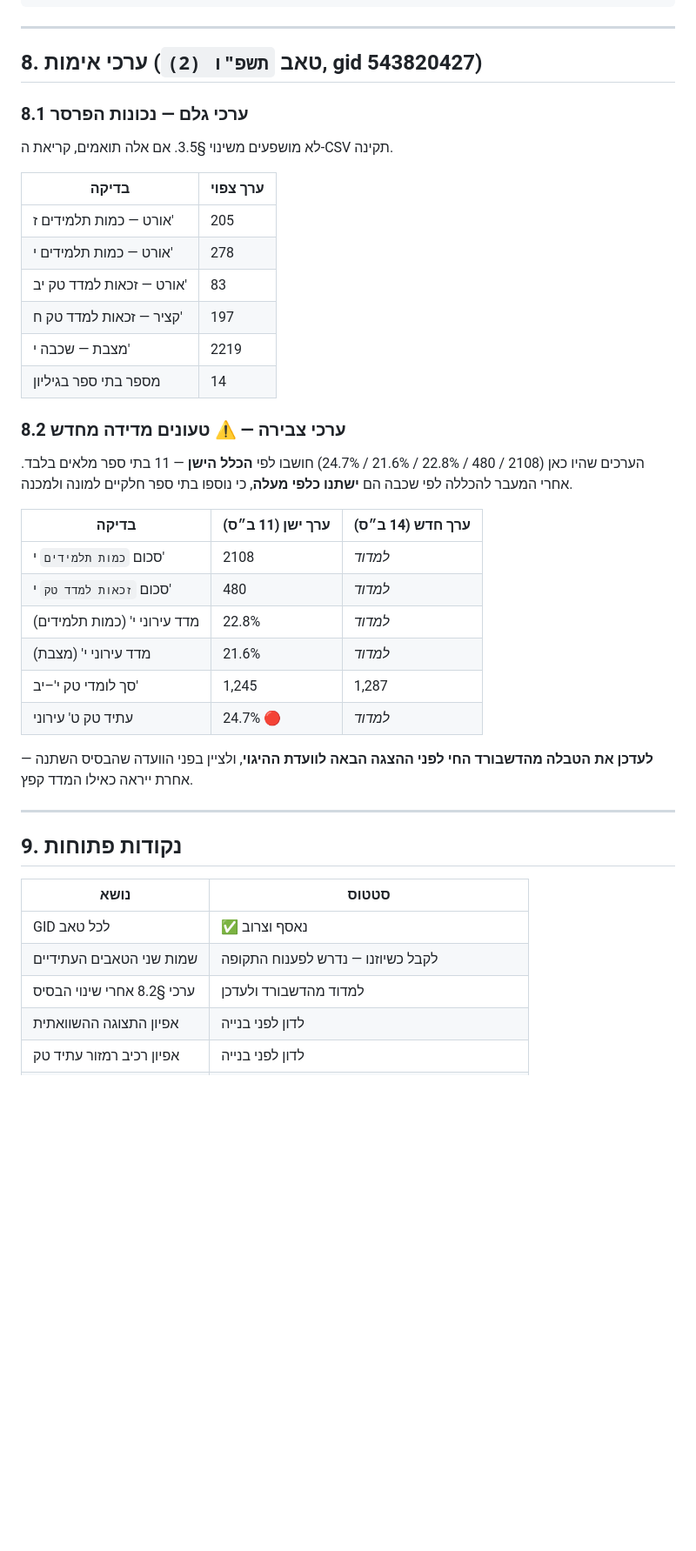
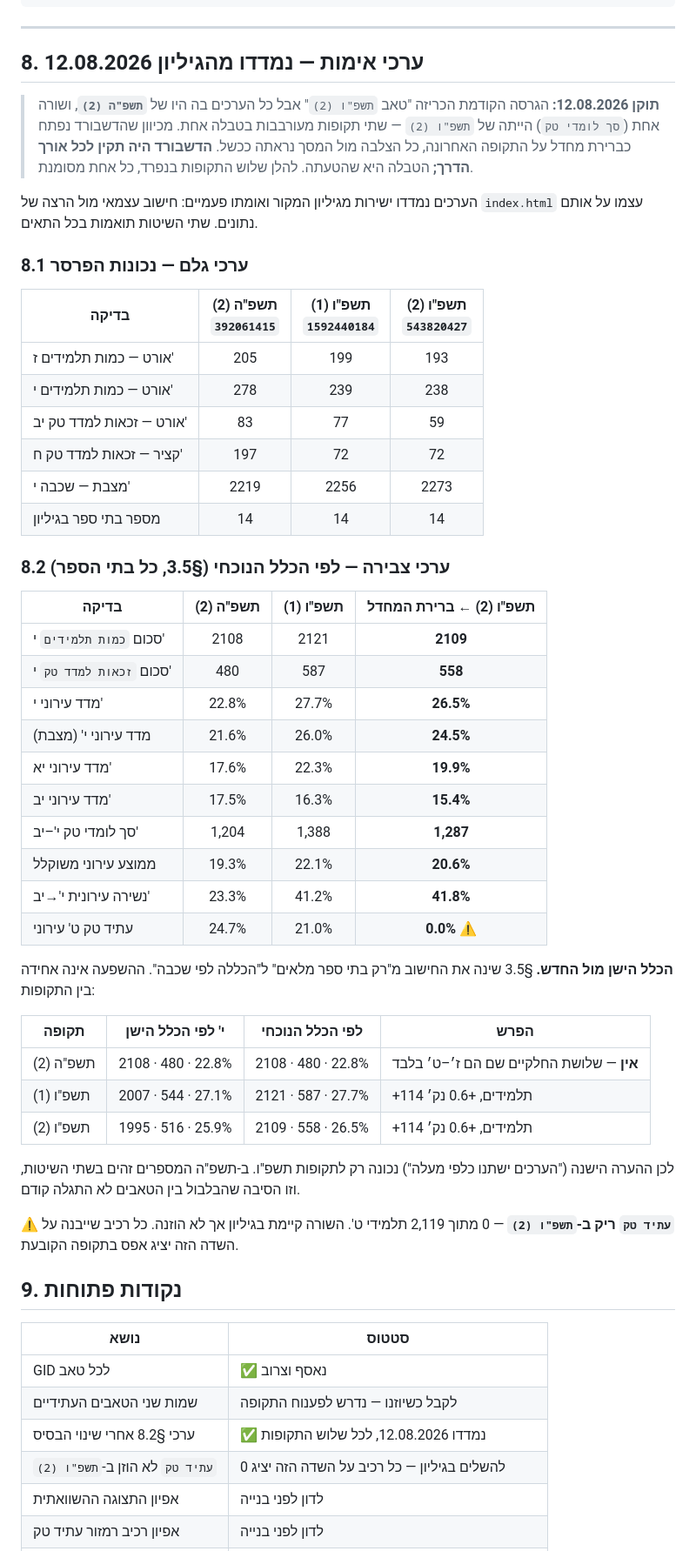
Before and after one commit to ramishaked/HolonTechDeshboard, a Markdown page: holon_live_spec.md, the part around one of its changes. Shown at 87% size. Drawn GitHub-style; blank space fills up the shorter version.

Commit message:
§8 תוקן: הטבלה תיארה טאב אחד וסומנה כאחר
טבלת האימות הכריזה "טאב תשפ"ו (2), gid 543820427", אבל כל ערכיה היו של
תשפ"ה (2): אורט ז'=205, י'=278, זכאות יב'=83, קציר ח'=197, מצבת י'=2219.
שורה אחת בלבד (סך לומדי טק 1,245→1,287) הייתה באמת של תשפ"ו (2) —
שתי תקופות מעורבבות בטבלה אחת.

הדשבורד נפתח כברירת מחדל על התקופה האחרונה, ולכן כל מי שהצליב מול המסך
ראה 26.5% מול 22.8% שכתוב במפרט והיה מסיק שהקוד שבור.

**הדשבורד עצמו תקין.** אומת בשתי דרכים בלתי תלויות: פרסר עצמאי בפייתון על
גיליון המקור, והרצה של index.html עצמו על אותם נתונים דרך Playwright.
שתי השיטות תואמות בכל תא, בשלוש התקופות, בלי שגיאות קונסול.

§8 נכתב מחדש עם טבלה לכל תקופה, מסומנת בשם הטאב ובגיד, ועם השוואה בין
הכלל הישן לחדש. התברר שההנחה "הערכים ישתנו כלפי מעלה אחרי §3.5" נכונה
רק לתשפ"ו — ב-תשפ"ה שתי השיטות זהות, כי שלושת החלקיים שם הם ז׳–ט׳ בלבד.
זו הסיבה שהבלבול בין הטאבים לא התגלה קודם.

§3.2 סומן שהמספרים שבו הם דוגמה מתשפ"ה (2) ולא ערכי ייחוס כלליים.

ממצא נוסף: עתיד טק לא הוזן בתשפ"ו (2) — 0 מתוך 2,119 תלמידי ט׳, מול
24.7% בתשפ"ה (2). נרשם ב-§9 ו-§11; רלוונטי לרמזור עתיד טק.

אין שינוי קוד — מסמך בלבד.

Co-Authored-By: Claude Opus 5 <noreply@anthropic.com>
Claude-Session: https://claude.ai/code/session_014tJtVu1xDV2MnEo5CPnD4L

```diff
--- a/holon_live_spec.md
+++ b/holon_live_spec.md
@@ -305,39 +308,57 @@ const GID_MAP = {
 
 ---
 
-## 8. ערכי אימות (טאב `תשפ"ו (2)`, gid 543820427)
+## 8. ערכי אימות — נמדדו מהגיליון 12.08.2026
+
+> **תוקן 12.08.2026:** הגרסה הקודמת הכריזה "טאב `תשפ"ו (2)`" אבל כל הערכים בה
+> היו של **`תשפ"ה (2)`**, ושורה אחת (`סך לומדי טק`) הייתה של `תשפ"ו (2)` —
+> שתי תקופות מעורבבות בטבלה אחת. מכיוון שהדשבורד נפתח כברירת מחדל על התקופה
+> האחרונה, כל הצלבה מול המסך נראתה ככשל. **הדשבורד היה תקין לכל אורך הדרך;**
+> הטבלה היא שהטעתה. להלן שלוש התקופות בנפרד, כל אחת מסומנת.
+
+הערכים נמדדו ישירות מגיליון המקור ואומתו פעמיים: חישוב עצמאי מול הרצה של
+`index.html` עצמו על אותם נתונים. שתי השיטות תואמות בכל התאים.
 
 ### 8.1 ערכי גלם — נכונות הפרסר
-לא מושפעים משינוי §3.5. אם אלה תואמים, קריאת ה-CSV תקינה.
 
-| בדיקה | ערך צפוי |
-|-------|----------|
-| אורט — כמות תלמידים ז' | 205 |
-| אורט — כמות תלמידים י' | 278 |
-| אורט — זכאות למדד טק יב' | 83 |
-| קציר — זכאות למדד טק ח' | 197 |
-| מצבת — שכבה י' | 2219 |
-| מספר בתי ספר בגיליון | 14 |
+| בדיקה | תשפ"ה (2)<br>`392061415` | תשפ"ו (1)<br>`1592440184` | תשפ"ו (2)<br>`543820427` |
+|-------|:---:|:---:|:---:|
+| אורט — כמות תלמידים ז' | 205 | 199 | 193 |
+| אורט — כמות תלמידים י' | 278 | 239 | 238 |
+| אורט — זכאות למדד טק יב' | 83 | 77 | 59 |
+| קציר — זכאות למדד טק ח' | 197 | 72 | 72 |
+| מצבת — שכבה י' | 2219 | 2256 | 2273 |
+| מספר בתי ספר בגיליון | 14 | 14 | 14 |
 
-### 8.2 ערכי צבירה — ⚠️ טעונים מדידה מחדש
+### 8.2 ערכי צבירה — לפי הכלל הנוכחי (§3.5, כל בתי הספר)
 
-הערכים שהיו כאן (2108 / 480 / 22.8% / 21.6% / 24.7%) חושבו לפי **הכלל הישן** —
-11 בתי ספר מלאים בלבד. אחרי המעבר להכללה לפי שכבה הם **ישתנו כלפי מעלה**,
-כי נוספו בתי ספר חלקיים למונה ולמכנה.
+| בדיקה | תשפ"ה (2) | תשפ"ו (1) | **תשפ"ו (2)** ← ברירת המחדל |
+|-------|:---:|:---:|:---:|
+| סכום `כמות תלמידים` י' | 2108 | 2121 | **2109** |
+| סכום `זכאות למדד טק` י' | 480 | 587 | **558** |
+| מדד עירוני י' | 22.8% | 27.7% | **26.5%** |
+| מדד עירוני י' (מצבת) | 21.6% | 26.0% | **24.5%** |
+| מדד עירוני יא' | 17.6% | 22.3% | **19.9%** |
+| מדד עירוני יב' | 17.5% | 16.3% | **15.4%** |
+| סך לומדי טק י'–יב' | 1,204 | 1,388 | **1,287** |
+| ממוצע עירוני משוקלל | 19.3% | 22.1% | **20.6%** |
+| נשירה עירונית י'→יב' | 23.3% | 41.2% | **41.8%** |
+| עתיד טק ט' עירוני | 24.7% | 21.0% | **0.0%** ⚠️ |
 
-| בדיקה | ערך ישן (11 ב״ס) | ערך חדש (14 ב״ס) |
-|-------|------------------|-------------------|
-| סכום `כמות תלמידים` י' | 2108 | _למדוד_ |
-| סכום `זכאות למדד טק` י' | 480 | _למדוד_ |
-| מדד עירוני י' (כמות תלמידים) | 22.8% | _למדוד_ |
-| מדד עירוני י' (מצבת) | 21.6% | _למדוד_ |
-| סך לומדי טק י'–יב' | 1,245 | 1,287 |
-| עתיד טק ט' עירוני | 24.7% 🔴 | _למדוד_ |
+**הכלל הישן מול החדש.** §3.5 שינה את החישוב מ"רק בתי ספר מלאים" ל"הכללה לפי
+שכבה". ההשפעה אינה אחידה בין התקופות:
 
-**לעדכן את הטבלה מהדשבורד החי לפני ההצגה הבאה לוועדת ההיגוי**,
-ולציין בפני הוועדה שהבסיס השתנה — אחרת ייראה כאילו המדד קפץ.
+| תקופה | י' לפי הכלל הישן | לפי הכלל הנוכחי | הפרש |
+|-------|:---:|:---:|---|
+| תשפ"ה (2) | 2108 · 480 · 22.8% | 2108 · 480 · 22.8% | **אין** — שלושת החלקיים שם הם ז׳–ט׳ בלבד |
+| תשפ"ו (1) | 2007 · 544 · 27.1% | 2121 · 587 · 27.7% | +114 תלמידים, +0.6 נק׳ |
+| תשפ"ו (2) | 1995 · 516 · 25.9% | 2109 · 558 · 26.5% | +114 תלמידים, +0.6 נק׳ |
 
----
+לכן ההערה הישנה ("הערכים ישתנו כלפי מעלה") נכונה רק לתקופות תשפ"ו. ב-תשפ"ה
+המספרים זהים בשתי השיטות, וזו הסיבה שהבלבול בין הטאבים לא התגלה קודם.
+
+⚠️ **`עתיד טק` ריק ב-`תשפ"ו (2)`** — 0 מתוך 2,119 תלמידי ט'. השורה קיימת
+בגיליון אך לא הוזנה. כל רכיב שייבנה על השדה הזה יציג אפס בתקופה הקובעת.
 
 ## 9. נקודות פתוחות
 
@@ -345,7 +366,8 @@ const GID_MAP = {
 |------|-------|
 | GID לכל טאב | ✅ נאסף וצרוב |
 | שמות שני הטאבים העתידיים | לקבל כשיוזנו — נדרש לפענוח התקופה |
-| ערכי §8.2 אחרי שינוי הבסיס | למדוד מהדשבורד ולעדכן |
+| ערכי §8.2 אחרי שינוי הבסיס | ✅ נמדדו 12.08.2026, לכל שלוש התקופות |
+| `עתיד טק` לא הוזן ב-`תשפ"ו (2)` | להשלים בגיליון — כל רכיב על השדה הזה יציג 0 |
 | אפיון התצוגה ההשוואתית | לדון לפני בנייה |
 | אפיון רכיב רמזור עתיד טק | לדון לפני בנייה |
 | מקום שורת המצבת בממשק | ✅ נסגר — מתג בסיידבר, מעל בורר התקופה (§3.2) |
```
Also changed, not shown: other parts of holon_live_spec.md (+6 -0 lines).
